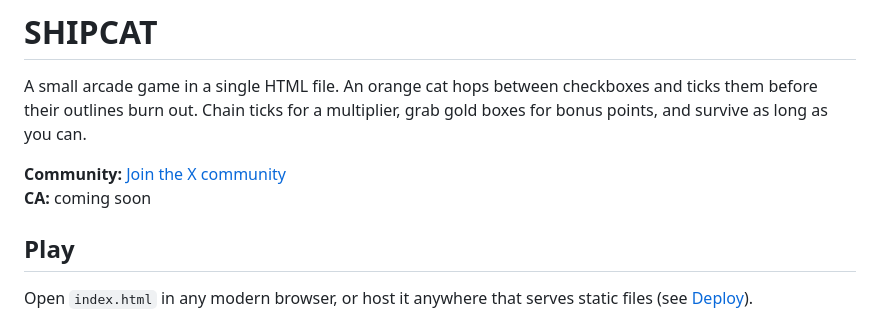
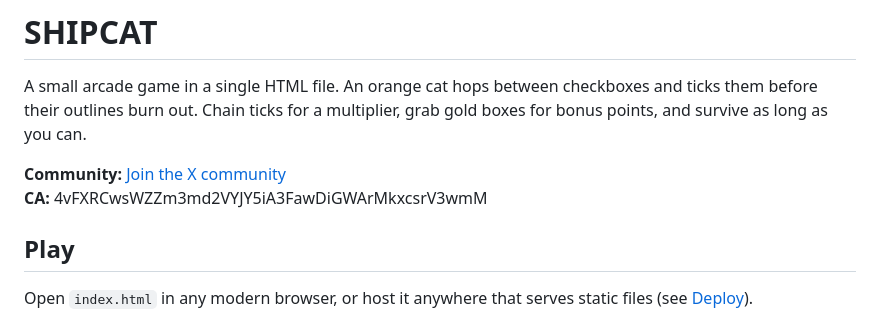
Before and after one commit to HatamotoSol/SHIPCAT-GAME, a Markdown page: README.md, the part around the change. Rendered like a GitHub page.

Commit message:
Update CA section in README
Updated the CA section with the new code.

```diff
--- a/README.md
+++ b/README.md
@@ -3,7 +3,7 @@
 A small arcade game in a single HTML file. An orange cat hops between checkboxes and ticks them before their outlines burn out. Chain ticks for a multiplier, grab gold boxes for bonus points, and survive as long as you can.
 
 **Community:** [Join the X community](https://x.com/i/communities/1974725158540574780)
-**CA:** coming soon
+**CA:** 4vFXRCwsWZZm3md2VYJY5iA3FawDiGWArMkxcsrV3wmM
 
 ## Play
 
```
